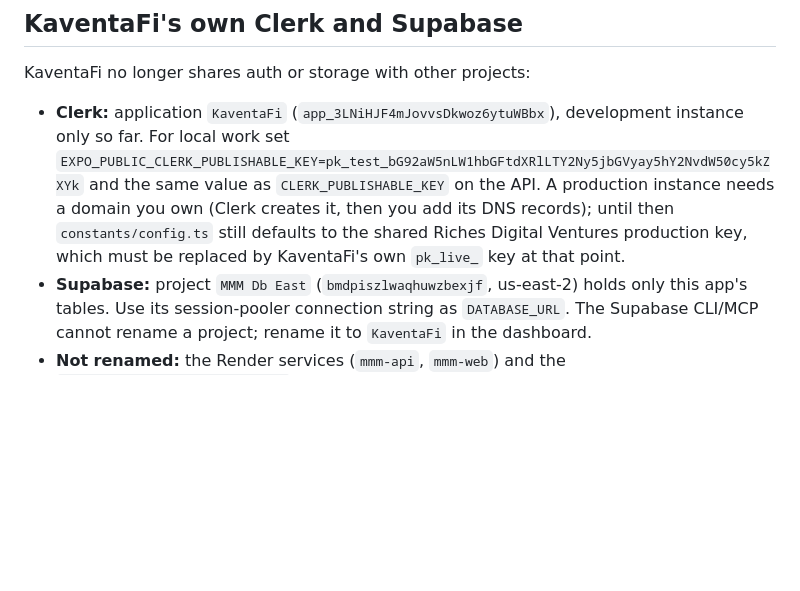
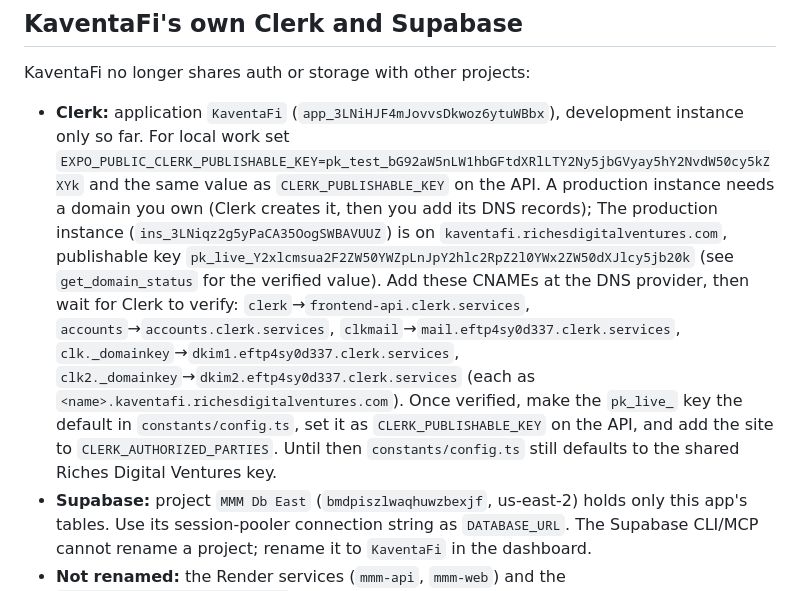
Before and after one commit to hgkf7y4kn6-droid/MMM, a Markdown page: docs/DEPLOYMENT.md, the part around the change. Drawn GitHub-style; blank space fills up the shorter version.

Commit message:
Document KaventaFi Clerk production instance and DNS records
Co-Authored-By: Claude Sonnet 5.5 <noreply@anthropic.com>
Claude-Session: https://claude.ai/code/session_013NqyK1HXQmCRK969JtkDbh

```diff
--- a/docs/DEPLOYMENT.md
+++ b/docs/DEPLOYMENT.md
@@ -160,8 +160,14 @@ KaventaFi no longer shares auth or storage with other projects:
 - **Clerk:** application `KaventaFi` (`app_3LNiHJF4mJovvsDkwoz6ytuWBbx`), development instance only so far. For local work set
   `EXPO_PUBLIC_CLERK_PUBLISHABLE_KEY=pk_test_bG92aW5nLW1hbGFtdXRlLTY2Ny5jbGVyay5hY2NvdW50cy5kZXYk` and the same value as
   `CLERK_PUBLISHABLE_KEY` on the API. A production instance needs a domain you own (Clerk creates it, then you add its DNS records);
-  until then `constants/config.ts` still defaults to the shared Riches Digital Ventures production key, which must be replaced
-  by KaventaFi's own `pk_live_` key at that point.
+  The production instance (`ins_3LNiqz2g5yPaCA35OogSWBAVUUZ`) is on `kaventafi.richesdigitalventures.com`, publishable key
+  `pk_live_Y2xlcmsua2F2ZW50YWZpLnJpY2hlc2RpZ2l0YWx2ZW50dXJlcy5jb20k` (see `get_domain_status` for the verified value).
+  Add these CNAMEs at the DNS provider, then wait for Clerk to verify:
+  `clerk`→`frontend-api.clerk.services`, `accounts`→`accounts.clerk.services`, `clkmail`→`mail.eftp4sy0d337.clerk.services`,
+  `clk._domainkey`→`dkim1.eftp4sy0d337.clerk.services`, `clk2._domainkey`→`dkim2.eftp4sy0d337.clerk.services`
+  (each as `<name>.kaventafi.richesdigitalventures.com`). Once verified, make the `pk_live_` key the default in
+  `constants/config.ts`, set it as `CLERK_PUBLISHABLE_KEY` on the API, and add the site to `CLERK_AUTHORIZED_PARTIES`.
+  Until then `constants/config.ts` still defaults to the shared Riches Digital Ventures key.
 - **Supabase:** project `MMM Db East` (`bmdpiszlwaqhuwzbexjf`, us-east-2) holds only this app's tables. Use its session-pooler
   connection string as `DATABASE_URL`. The Supabase CLI/MCP cannot rename a project; rename it to `KaventaFi` in the dashboard.
 - **Not renamed:** the Render services (`mmm-api`, `mmm-web`) and the `mmm.richesdigitalventures.com` domain are live
```
